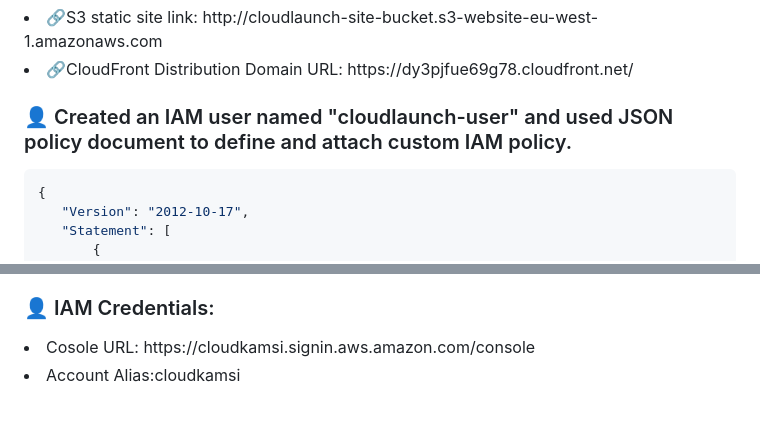
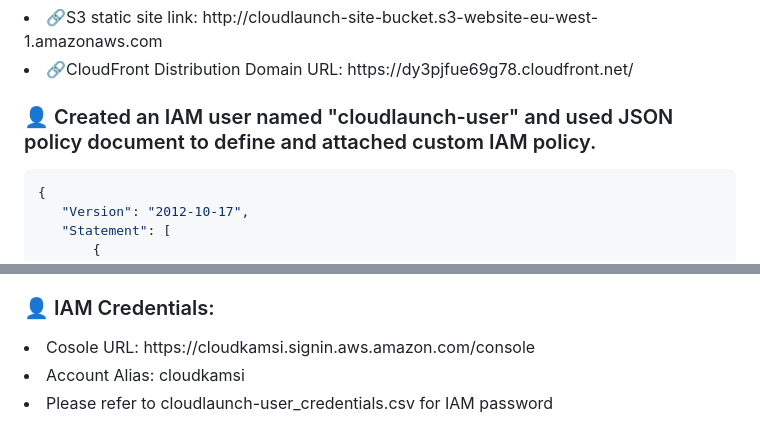
Before and after one commit to KamsiyochukwuEze/Third-semester-cloud-assignment-1, a Markdown page: README.md, 2 parts joined by grey strips. GitHub-like rendering.

````diff
--- a/README.md
+++ b/README.md
@@ -13,7 +13,7 @@
 <li> 🔗S3 static site link: http://cloudlaunch-site-bucket.s3-website-eu-west-1.amazonaws.com</li></br>
 <li> 🔗CloudFront Distribution Domain URL: https://dy3pjfue69g78.cloudfront.net/ </li> </br>
 
-### 👤 Created an IAM user named "cloudlaunch-user" and used JSON policy document to define and attach custom IAM policy.
+### 👤 Created an IAM user named "cloudlaunch-user" and used JSON policy document to define and attached custom IAM policy.
 
  ``` JSON
 {
@@ -109,4 +109,5 @@
 
 ### 👤 IAM Credentials:
 <li>Cosole URL: https://cloudkamsi.signin.aws.amazon.com/console</li>
-<li>Account Alias:cloudkamsi </li>
+<li>Account Alias: cloudkamsi </li>
+<li>Please refer to cloudlaunch-user_credentials.csv for IAM password </li>
````
